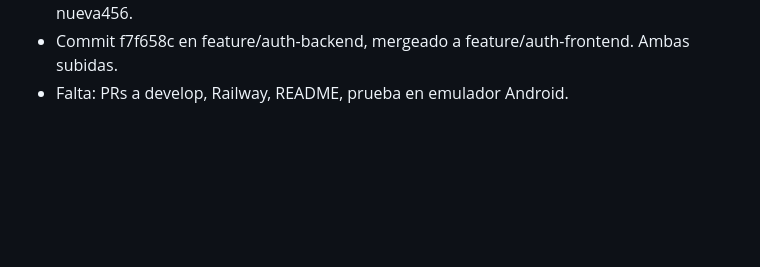
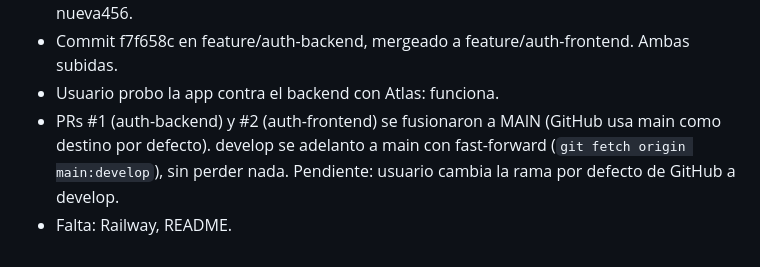
Before and after one commit to sanperex/gestor-agenda, a Markdown page: .claude/registro/BITACORA.md, the part around the change. Drawn GitHub-style; blank space fills up the shorter version.

Commit message:
docs: log app test, PR merge to main and develop sync
Co-Authored-By: Claude Opus 5 <noreply@anthropic.com>

```diff
--- a/.claude/registro/BITACORA.md
+++ b/.claude/registro/BITACORA.md
@@ -36,4 +36,8 @@
   node_modules) -> ECONNRESET. Fix: `--watch-path=src --watch-path=server.js` en script dev.
 - Pruebas contra Atlas: 12/12 OK. Usuario de prueba: prueba549219@gestor.com / nueva456.
 - Commit f7f658c en feature/auth-backend, mergeado a feature/auth-frontend. Ambas subidas.
-- Falta: PRs a develop, Railway, README, prueba en emulador Android.
+- Usuario probo la app contra el backend con Atlas: funciona.
+- PRs #1 (auth-backend) y #2 (auth-frontend) se fusionaron a MAIN (GitHub usa main como destino por
+  defecto). develop se adelanto a main con fast-forward (`git fetch origin main:develop`), sin perder nada.
+  Pendiente: usuario cambia la rama por defecto de GitHub a develop.
+- Falta: Railway, README.
```
